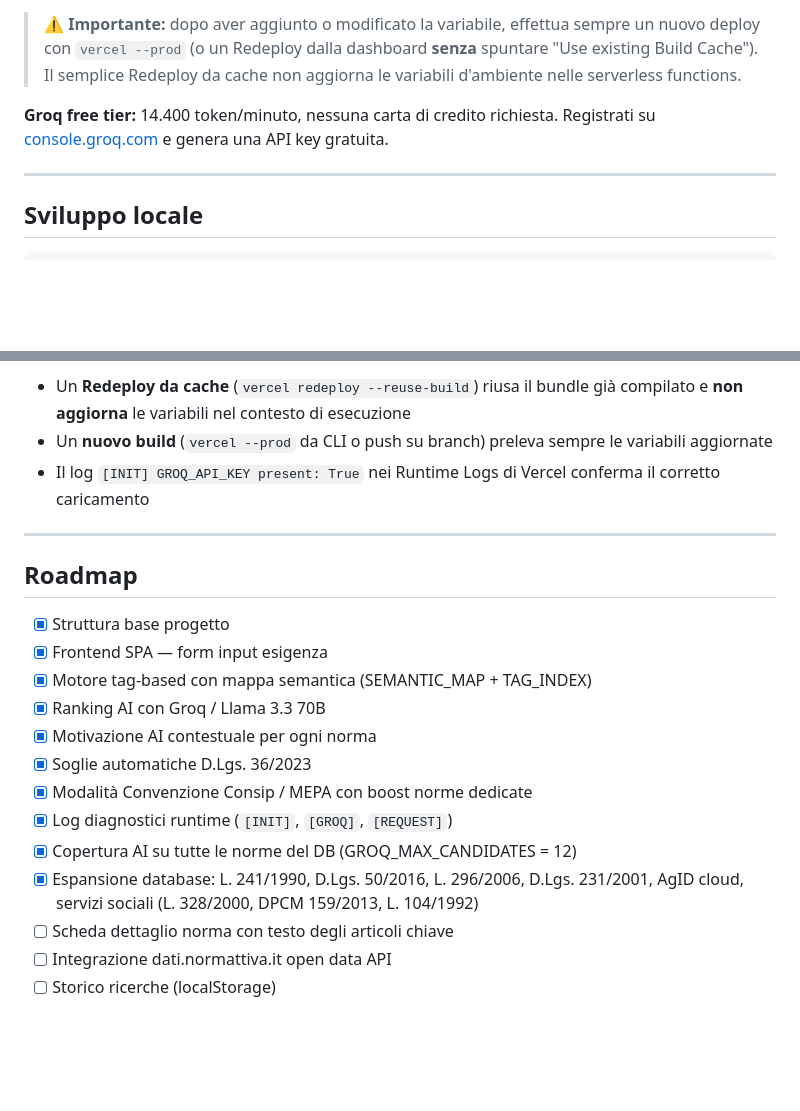
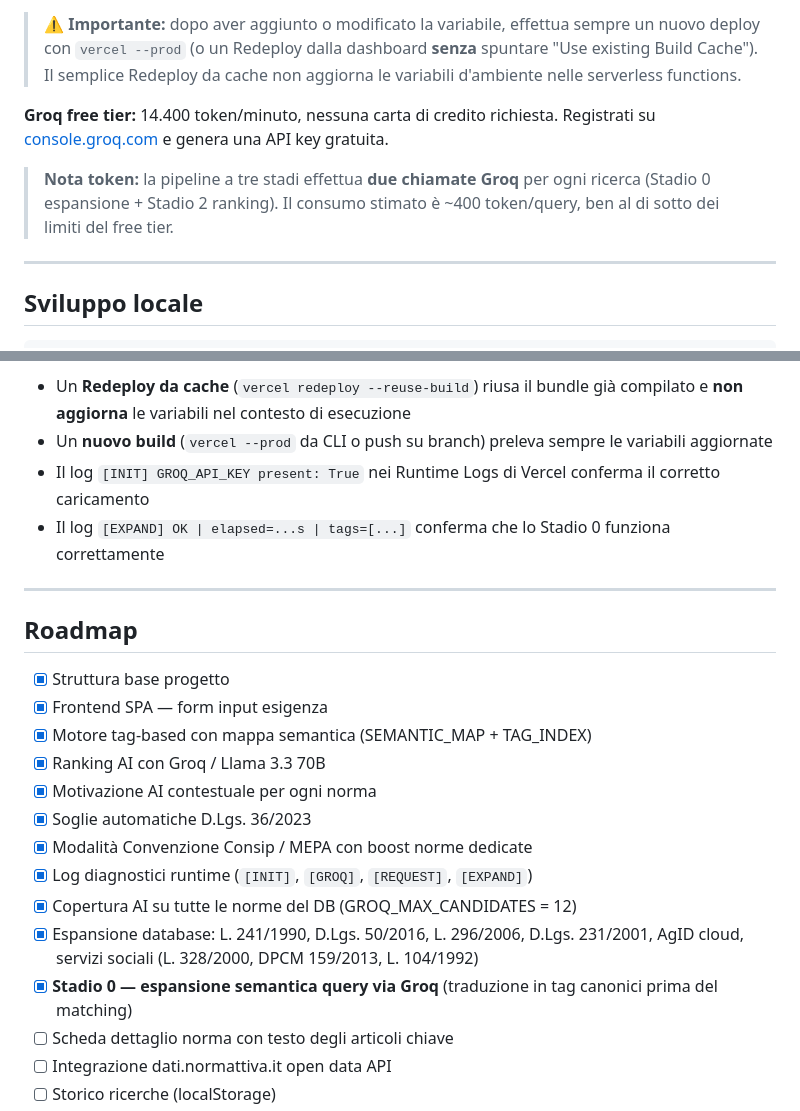
Before and after one commit to enricobrunazzo/normattiva, a Markdown page: README.md, 2 parts joined by grey strips. GitHub-like rendering; blank space fills up the shorter version.

```diff
--- a/README.md
+++ b/README.md
@@ -132,6 +144,10 @@ GROQ_API_KEY=gsk_...
 **Groq free tier:** 14.400 token/minuto, nessuna carta di credito richiesta.
 Registrati su [console.groq.com](https://console.groq.com) e genera una API key gratuita.
 
+> **Nota token:** la pipeline a tre stadi effettua **due chiamate Groq** per ogni ricerca
+> (Stadio 0 espansione + Stadio 2 ranking). Il consumo stimato è ~400 token/query,
+> ben al di sotto dei limiti del free tier.
+
 ---
 
 ## Sviluppo locale
@@ -157,6 +173,7 @@ Le env vars nelle **serverless functions Python** di Vercel sono disponibili a r
 - Un **Redeploy da cache** (`vercel redeploy --reuse-build`) riusa il bundle già compilato e **non aggiorna** le variabili nel contesto di esecuzione
 - Un **nuovo build** (`vercel --prod` da CLI o push su branch) preleva sempre le variabili aggiornate
 - Il log `[INIT] GROQ_API_KEY present: True` nei Runtime Logs di Vercel conferma il corretto caricamento
+- Il log `[EXPAND] OK | elapsed=...s | tags=[...]` conferma che lo Stadio 0 funziona correttamente
 
 ---
 
@@ -169,9 +186,10 @@ Le env vars nelle **serverless functions Python** di Vercel sono disponibili a r
 - [x] Motivazione AI contestuale per ogni norma
 - [x] Soglie automatiche D.Lgs. 36/2023
 - [x] Modalità Convenzione Consip / MEPA con boost norme dedicate
-- [x] Log diagnostici runtime (`[INIT]`, `[GROQ]`, `[REQUEST]`)
+- [x] Log diagnostici runtime (`[INIT]`, `[GROQ]`, `[REQUEST]`, `[EXPAND]`)
 - [x] Copertura AI su tutte le norme del DB (GROQ_MAX_CANDIDATES = 12)
 - [x] Espansione database: L. 241/1990, D.Lgs. 50/2016, L. 296/2006, D.Lgs. 231/2001, AgID cloud, servizi sociali (L. 328/2000, DPCM 159/2013, L. 104/1992)
+- [x] **Stadio 0 — espansione semantica query via Groq** (traduzione in tag canonici prima del matching)
 - [ ] Scheda dettaglio norma con testo degli articoli chiave
 - [ ] Integrazione dati.normattiva.it open data API
 - [ ] Storico ricerche (localStorage)
```
Also changed, not shown: other parts of README.md (+20 -8 lines).
